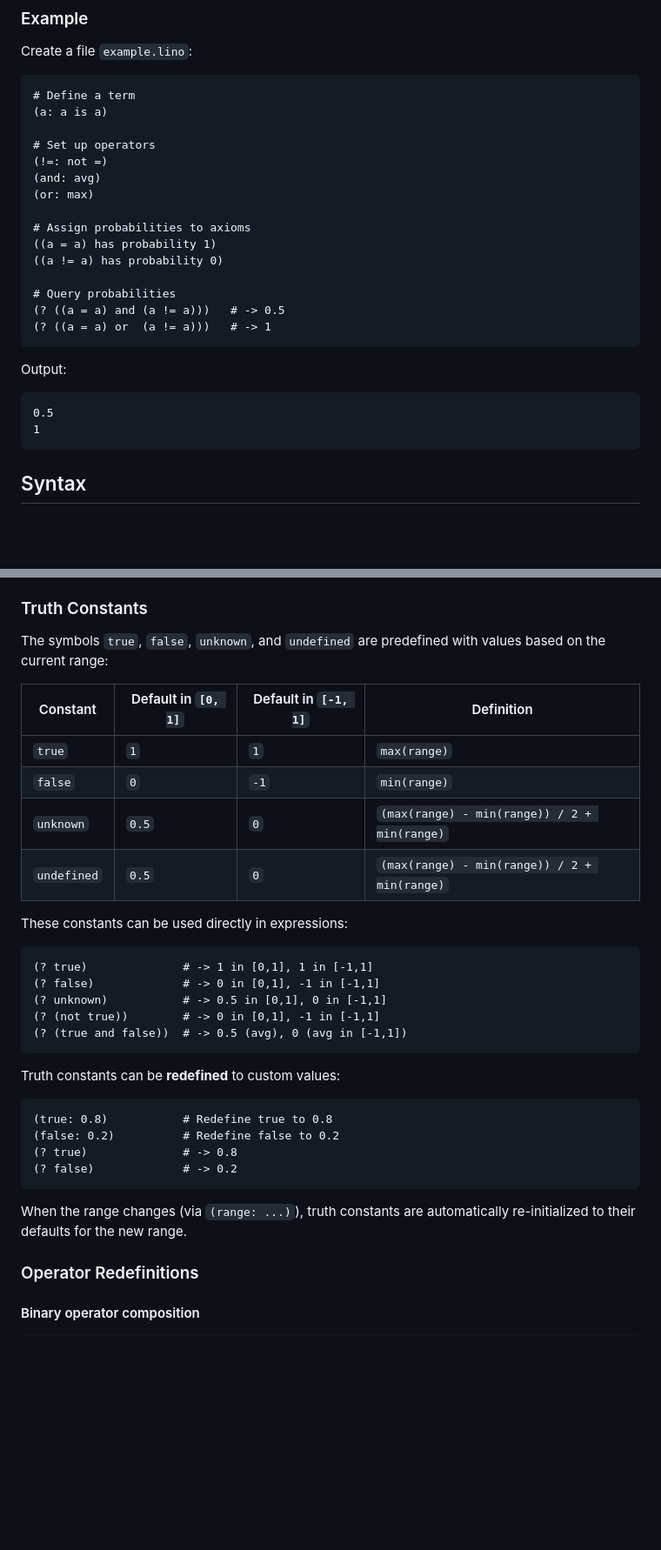
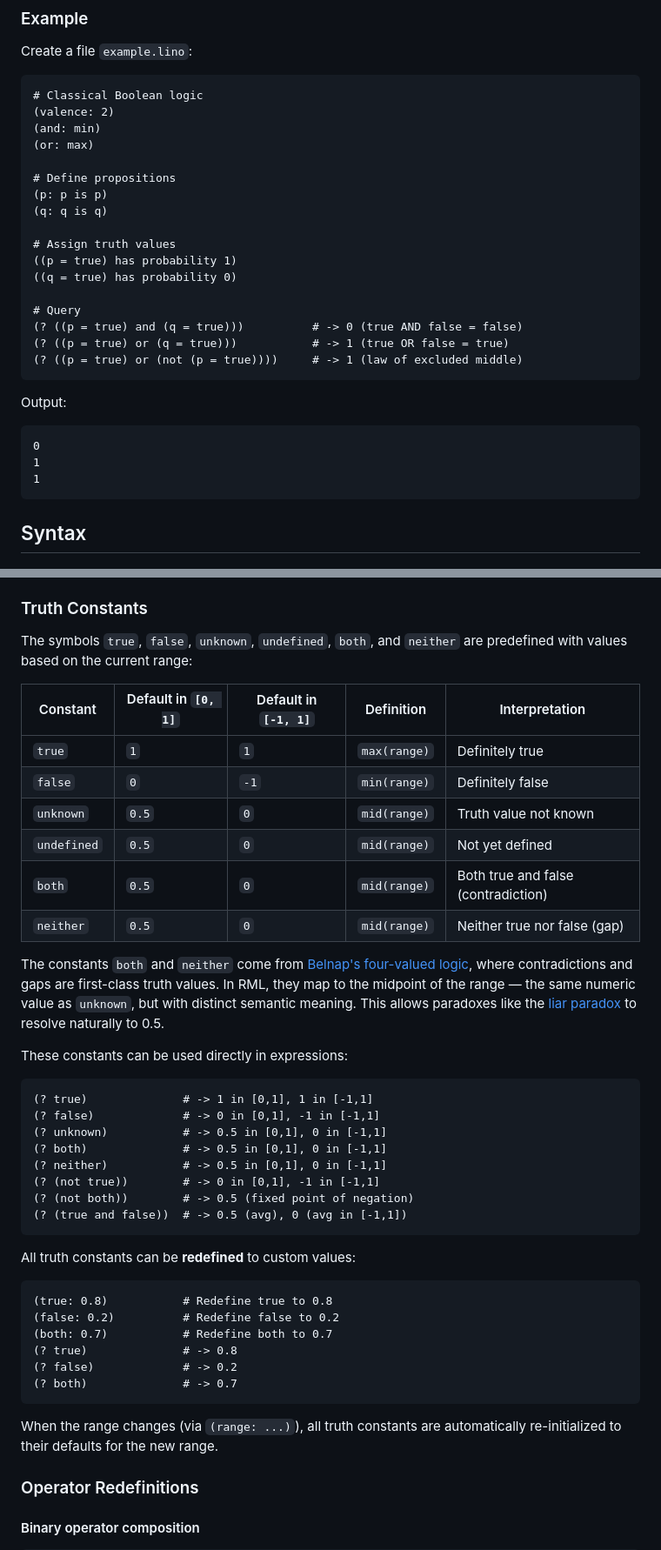
Before and after one commit to link-foundation/associative-dependent-logic, a Markdown page: README.md, 2 parts joined by grey strips. Shown at 87% size. Drawn GitHub-style; blank space fills up the shorter version.

````diff
--- a/README.md
+++ b/README.md
@@ -67,26 +67,29 @@ cargo run -- demo.lino
 Create a file `example.lino`:
 
 ```lino
-# Define a term
-(a: a is a)
-
-# Set up operators
-(!=: not =)
-(and: avg)
+# Classical Boolean logic
+(valence: 2)
+(and: min)
 (or: max)
 
-# Assign probabilities to axioms
-((a = a) has probability 1)
-((a != a) has probability 0)
+# Define propositions
+(p: p is p)
+(q: q is q)
 
-# Query probabilities
-(? ((a = a) and (a != a)))   # -> 0.5
-(? ((a = a) or  (a != a)))   # -> 1
+# Assign truth values
+((p = true) has probability 1)
+((q = true) has probability 0)
+
+# Query
+(? ((p = true) and (q = true)))          # -> 0 (true AND false = false)
+(? ((p = true) or (q = true)))           # -> 1 (true OR false = true)
+(? ((p = true) or (not (p = true))))     # -> 1 (law of excluded middle)
 ```
 
 Output:
 ```
-0.5
+0
+1
 1
 ```
 
@@ -132,14 +135,18 @@ Sets the number of discrete truth values. Default is `0` (continuous, no quantiz
 
 ### Truth Constants
 
-The symbols `true`, `false`, `unknown`, and `undefined` are predefined with values based on the current range:
+The symbols `true`, `false`, `unknown`, `undefined`, `both`, and `neither` are predefined with values based on the current range:
 
-| Constant | Default in `[0, 1]` | Default in `[-1, 1]` | Definition |
-|----------|---------------------|----------------------|------------|
-| `true`   | `1`                 | `1`                  | `max(range)` |
-| `false`  | `0`                 | `-1`                 | `min(range)` |
-| `unknown` | `0.5`              | `0`                  | `(max(range) - min(range)) / 2 + min(range)` |
-| `undefined` | `0.5`            | `0`                  | `(max(range) - min(range)) / 2 + min(range)` |
+| Constant | Default in `[0, 1]` | Default in `[-1, 1]` | Definition | Interpretation |
+|----------|---------------------|----------------------|------------|----------------|
+| `true`   | `1`                 | `1`                  | `max(range)` | Definitely true |
+| `false`  | `0`                 | `-1`                 | `min(range)` | Definitely false |
+| `unknown` | `0.5`              | `0`                  | `mid(range)` | Truth value not known |
+| `undefined` | `0.5`            | `0`                  | `mid(range)` | Not yet defined |
+| `both`   | `0.5`               | `0`                  | `mid(range)` | Both true and false (contradiction) |
+| `neither` | `0.5`              | `0`                  | `mid(range)` | Neither true nor false (gap) |
+
+The constants `both` and `neither` come from [Belnap's four-valued logic](https://en.wikipedia.org/wiki/Four-valued_logic#Belnap), where contradictions and gaps are first-class truth values. In RML, they map to the midpoint of the range — the same numeric value as `unknown`, but with distinct semantic meaning. This allows paradoxes like the [liar paradox](https://en.wikipedia.org/wiki/Liar_paradox) to resolve naturally to 0.5.
 
 These constants can be used directly in expressions:
 
@@ -147,20 +154,25 @@ These constants can be used directly in expressions:
 (? true)              # -> 1 in [0,1], 1 in [-1,1]
 (? false)             # -> 0 in [0,1], -1 in [-1,1]
 (? unknown)           # -> 0.5 in [0,1], 0 in [-1,1]
+(? both)              # -> 0.5 in [0,1], 0 in [-1,1]
+(? neither)           # -> 0.5 in [0,1], 0 in [-1,1]
 (? (not true))        # -> 0 in [0,1], -1 in [-1,1]
+(? (not both))        # -> 0.5 (fixed point of negation)
 (? (true and false))  # -> 0.5 (avg), 0 (avg in [-1,1])
 ```
 
-Truth constants can be **redefined** to custom values:
+All truth constants can be **redefined** to custom values:
 
 ```lino
 (true: 0.8)           # Redefine true to 0.8
 (false: 0.2)          # Redefine false to 0.2
+(both: 0.7)           # Redefine both to 0.7
 (? true)              # -> 0.8
 (? false)             # -> 0.2
+(? both)              # -> 0.7
 ```
 
-When the range changes (via `(range: ...)`), truth constants are automatically re-initialized to their defaults for the new range.
+When the range changes (via `(range: ...)`), all truth constants are automatically re-initialized to their defaults for the new range.
 
 ### Operator Redefinitions
 
````
Also changed, not shown: other parts of README.md (+125 -63 lines).
